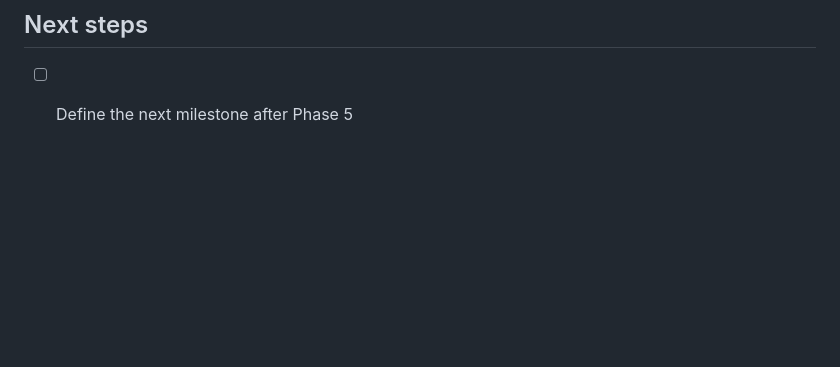
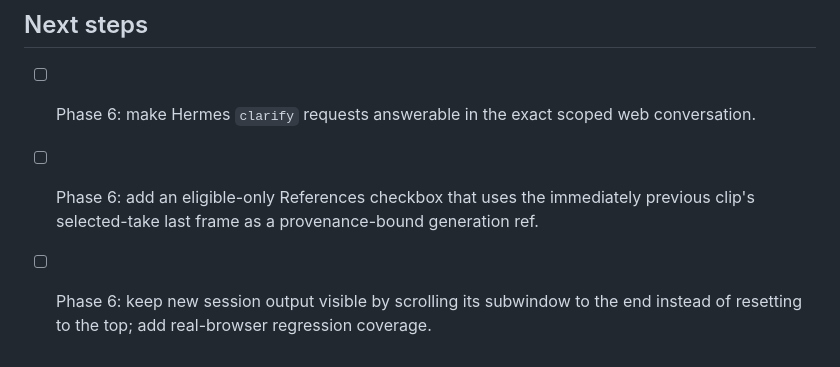
Before and after one commit to sradetzky/hermes-studio, a Markdown page: AGENTS.md, the part around the change. Drawn GitHub-style; blank space fills up the shorter version.

```diff
--- a/AGENTS.md
+++ b/AGENTS.md
@@ -191,4 +191,9 @@ project/media source of truth → SQLite only coordinates web jobs/chat sessions
 
 ## Next steps
 
-- [ ] Define the next milestone after Phase 5
+- [ ] Phase 6: make Hermes `clarify` requests answerable in the exact scoped web
+  conversation.
+- [ ] Phase 6: add an eligible-only References checkbox that uses the immediately
+  previous clip's selected-take last frame as a provenance-bound generation ref.
+- [ ] Phase 6: keep new session output visible by scrolling its subwindow to the
+  end instead of resetting to the top; add real-browser regression coverage.
```
Also changed, not shown: PLAN.md (+14 -1 lines), docs/frontend-plan.md (+8 -0 lines).
